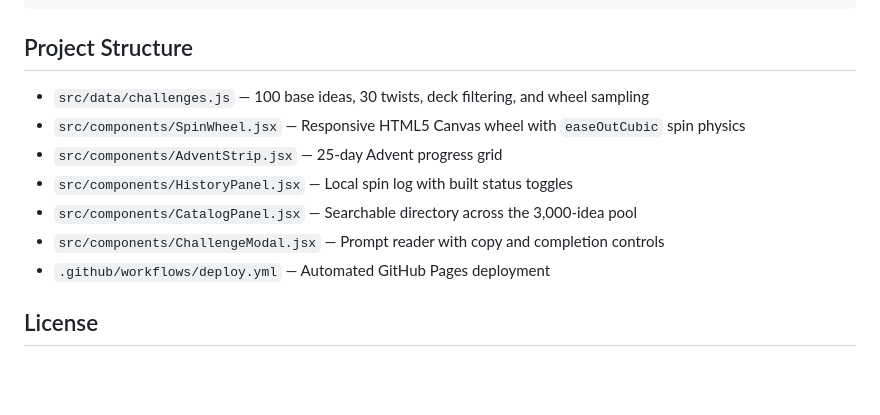
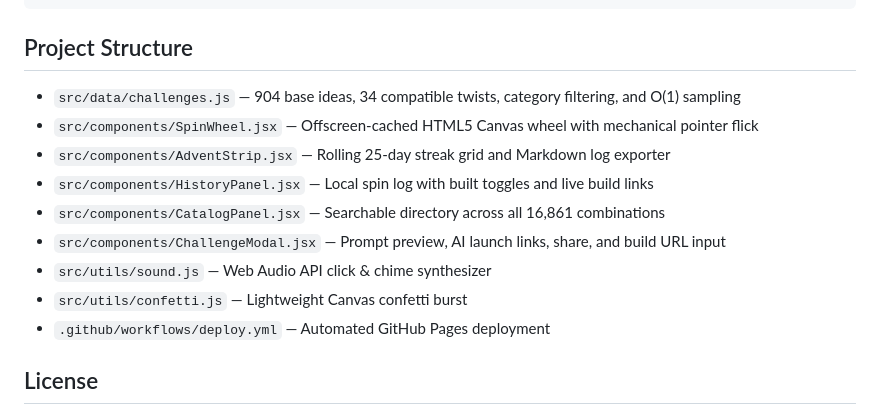
Before and after one commit to aa-blinov/holiday-vibe-code-wheel, a Markdown page: README.md, the part around one of its changes. GitHub-like rendering; blank space fills up the shorter version.

```diff
--- a/README.md
+++ b/README.md
@@ -27,12 +37,14 @@ npm run preview
 
 ## Project Structure
 
-- `src/data/challenges.js` — 100 base ideas, 30 twists, deck filtering, and wheel sampling
-- `src/components/SpinWheel.jsx` — Responsive HTML5 Canvas wheel with `easeOutCubic` spin physics
-- `src/components/AdventStrip.jsx` — 25-day Advent progress grid
-- `src/components/HistoryPanel.jsx` — Local spin log with built status toggles
-- `src/components/CatalogPanel.jsx` — Searchable directory across the 3,000-idea pool
-- `src/components/ChallengeModal.jsx` — Prompt reader with copy and completion controls
+- `src/data/challenges.js` — 904 base ideas, 34 compatible twists, category filtering, and O(1) sampling
+- `src/components/SpinWheel.jsx` — Offscreen-cached HTML5 Canvas wheel with mechanical pointer flick
+- `src/components/AdventStrip.jsx` — Rolling 25-day streak grid and Markdown log exporter
+- `src/components/HistoryPanel.jsx` — Local spin log with built toggles and live build links
+- `src/components/CatalogPanel.jsx` — Searchable directory across all 16,861 combinations
+- `src/components/ChallengeModal.jsx` — Prompt preview, AI launch links, share, and build URL input
+- `src/utils/sound.js` — Web Audio API click & chime synthesizer
+- `src/utils/confetti.js` — Lightweight Canvas confetti burst
 - `.github/workflows/deploy.yml` — Automated GitHub Pages deployment
 
 ## License
```
Also changed, not shown: other parts of README.md (+17 -7 lines), docs/screenshots/desktop.png (added), docs/screenshots/mobile.png (added).
